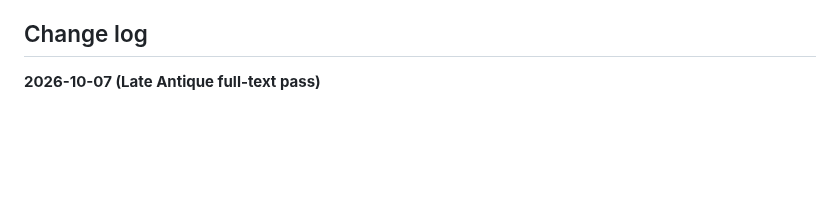
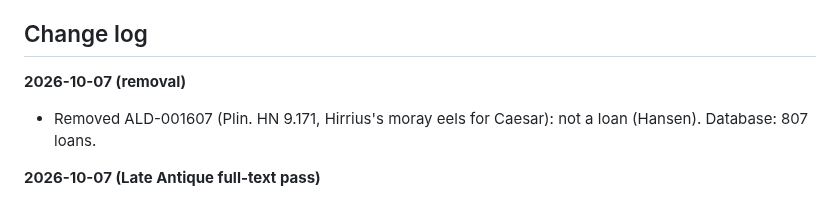
Before and after one commit to hansenvalueinvesting/ancient-loans-database, a Markdown page: README.md, the part around the change. Drawn GitHub-style; blank space fills up the shorter version.

Commit message:
Removed ALD-001607 (not a loan; 807 loans)
Co-Authored-By: Claude Opus 5.5 <noreply@anthropic.com>
Claude-Session: https://claude.ai/code/session_013cYkziT7CywL2187Wf3tW3

```diff
--- a/README.md
+++ b/README.md
@@ -3,6 +3,9 @@
 A systematic, standardized record of every documented loan in the ancient world, for scholars to search, compare and analyze ancient credit. Each row is one loan, with its date, place, amount, currency, parties, interest, term, source, and the original text with an English translation. Created and maintained by Hansen Zheng.
 
 ## Change log
+
+**2026-10-07 (removal)**
+- Removed ALD-001607 (Plin. HN 9.171, Hirrius's moray eels for Caesar): not a loan (Hansen). Database: 807 loans.
 
 **2026-10-07 (Late Antique full-text pass)**
 - Added ALD-001659 - 001665 (7 loans): Late Antique Egypt (AD 284-641), full-text search of the papyri not tagged as loans in HGV (383 documents with loan vocabulary reviewed under the formal-loan rule, 6 with loans): Hermopolis, Arsinoite nome, Oxyrhynchus, and two loans made at Constantinople (P.Oxy. 63 4397). Database: 808 loans.
```
Also changed, not shown: .claude/CLAUDE.md (+1 -1 lines).
